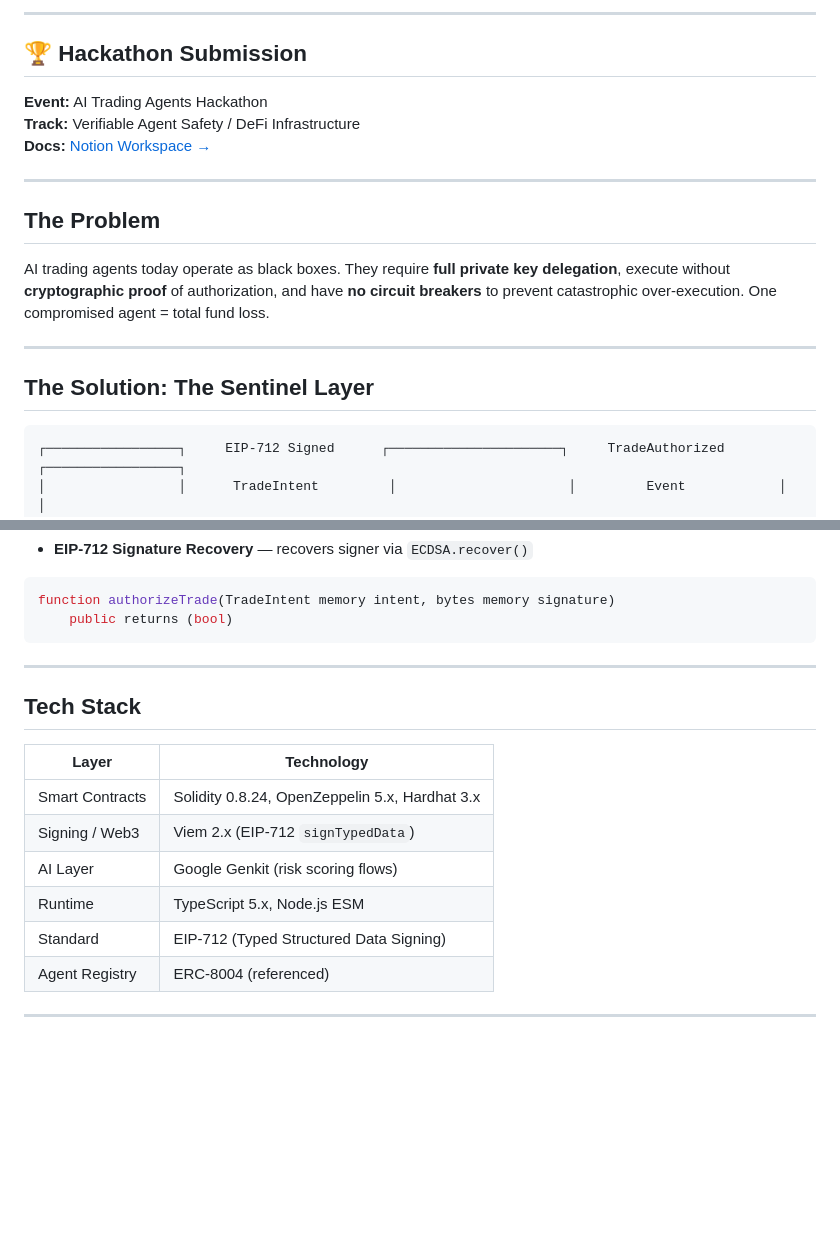
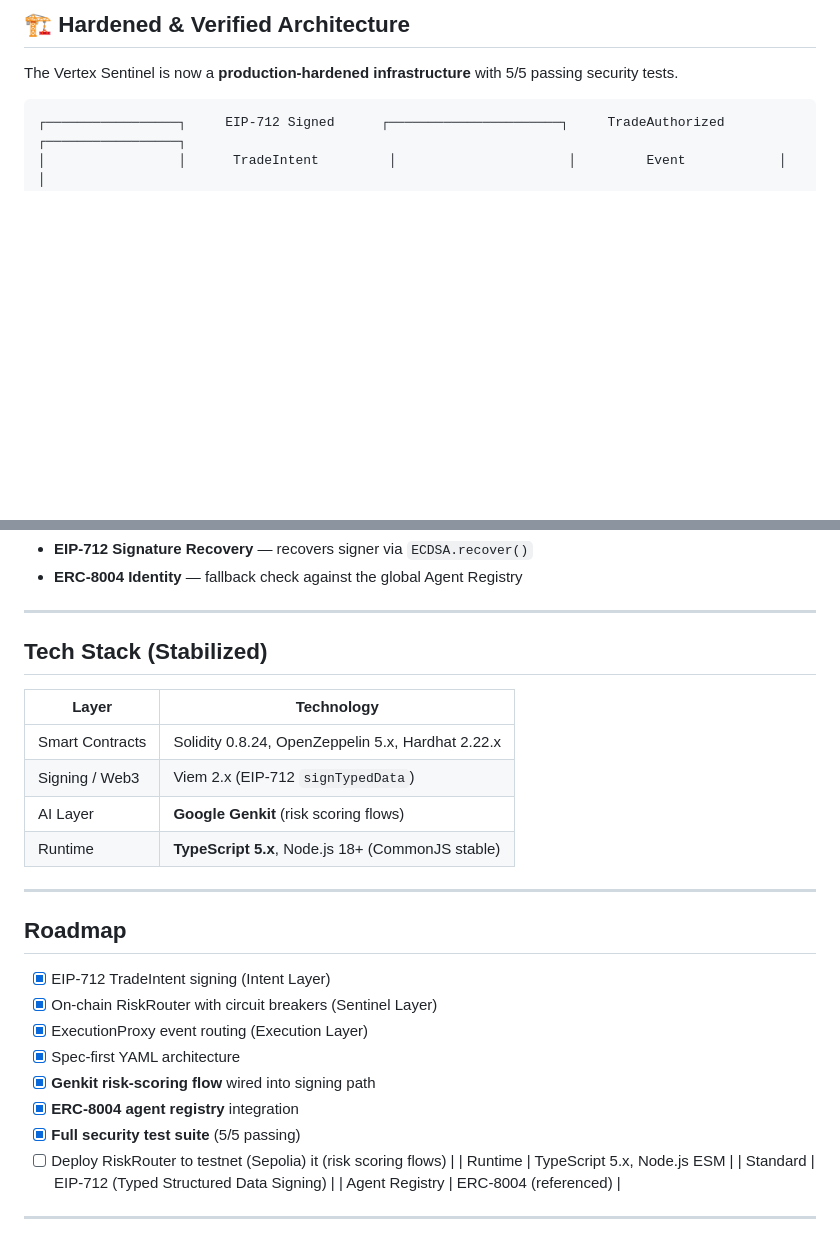
Before and after one commit to TheVertexAgents/vertex-sentinel, a Markdown page: README.md, 2 parts joined by grey strips. Rendered like a GitHub page; blank space fills up the shorter version.

````diff
--- a/README.md
+++ b/README.md
@@ -14,21 +11,7 @@
 
----
+## 🏗️ Hardened & Verified Architecture
 
-## 🏆 Hackathon Submission
-
-**Event:** AI Trading Agents Hackathon
-**Track:** Verifiable Agent Safety / DeFi Infrastructure
-**Docs:** [Notion Workspace →](https://asifdotpy.notion.site/VertexAgents-The-Sentinel-Layer-3306566cd850803395c0e8d0cf85d6f7)
-
----
-
-## The Problem
-
-AI trading agents today operate as black boxes. They require **full private key delegation**, execute without **cryptographic proof** of authorization, and have **no circuit breakers** to prevent catastrophic over-execution. One compromised agent = total fund loss.
-
----
-
-## The Solution: The Sentinel Layer
+The Vertex Sentinel is now a **production-hardened infrastructure** with 5/5 passing security tests.
 
 ```
 ┌─────────────────┐     EIP-712 Signed      ┌──────────────────────┐     TradeAuthorized      ┌─────────────────┐
@@ -134,19 +109,30 @@ The on-chain "bouncer" — intercepts `TradeIntent` structs and enforces:
 - **EIP-712 Signature Recovery** — recovers signer via `ECDSA.recover()`
-
-```solidity
-function authorizeTrade(TradeIntent memory intent, bytes memory signature)
-    public returns (bool)
-```
+- **ERC-8004 Identity** — fallback check against the global Agent Registry
 
 ---
 
-## Tech Stack
+## Tech Stack (Stabilized)
 
 | Layer | Technology |
 |---|---|
-| Smart Contracts | Solidity 0.8.24, OpenZeppelin 5.x, Hardhat 3.x |
+| Smart Contracts | Solidity 0.8.24, OpenZeppelin 5.x, Hardhat 2.22.x |
 | Signing / Web3 | Viem 2.x (EIP-712 `signTypedData`) |
-| AI Layer | Google Genkit (risk scoring flows) |
+| AI Layer | **Google Genkit** (risk scoring flows) |
+| Runtime | **TypeScript 5.x**, Node.js 18+ (CommonJS stable) |
+
+---
+
+## Roadmap
+
+- [x] EIP-712 TradeIntent signing (Intent Layer)
+- [x] On-chain RiskRouter with circuit breakers (Sentinel Layer)
+- [x] ExecutionProxy event routing (Execution Layer)
+- [x] Spec-first YAML architecture
+- [x] **Genkit risk-scoring flow** wired into signing path
+- [x] **ERC-8004 agent registry** integration
+- [x] **Full security test suite** (5/5 passing)
+- [ ] Deploy RiskRouter to testnet (Sepolia)
+it (risk scoring flows) |
 | Runtime | TypeScript 5.x, Node.js ESM |
 | Standard | EIP-712 (Typed Structured Data Signing) |
 | Agent Registry | ERC-8004 (referenced) |
````
Also changed, not shown: other parts of README.md (+35 -46 lines).
